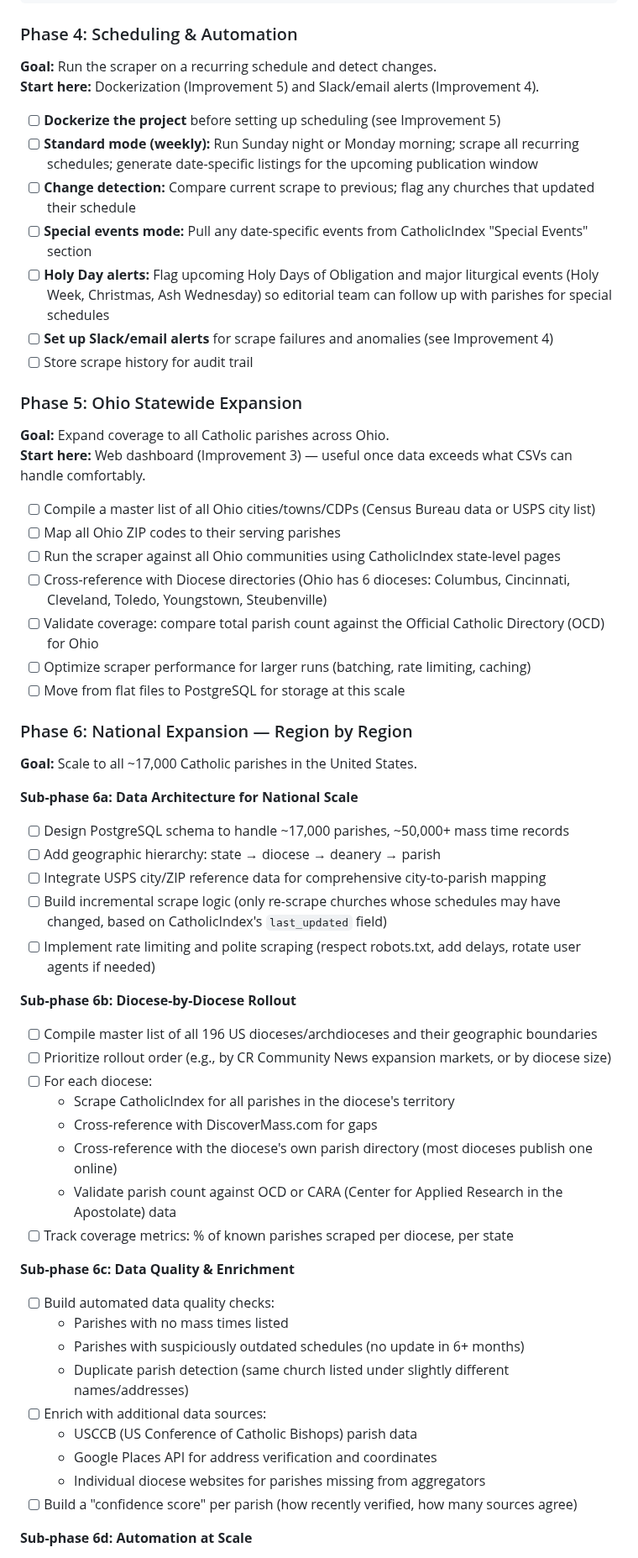
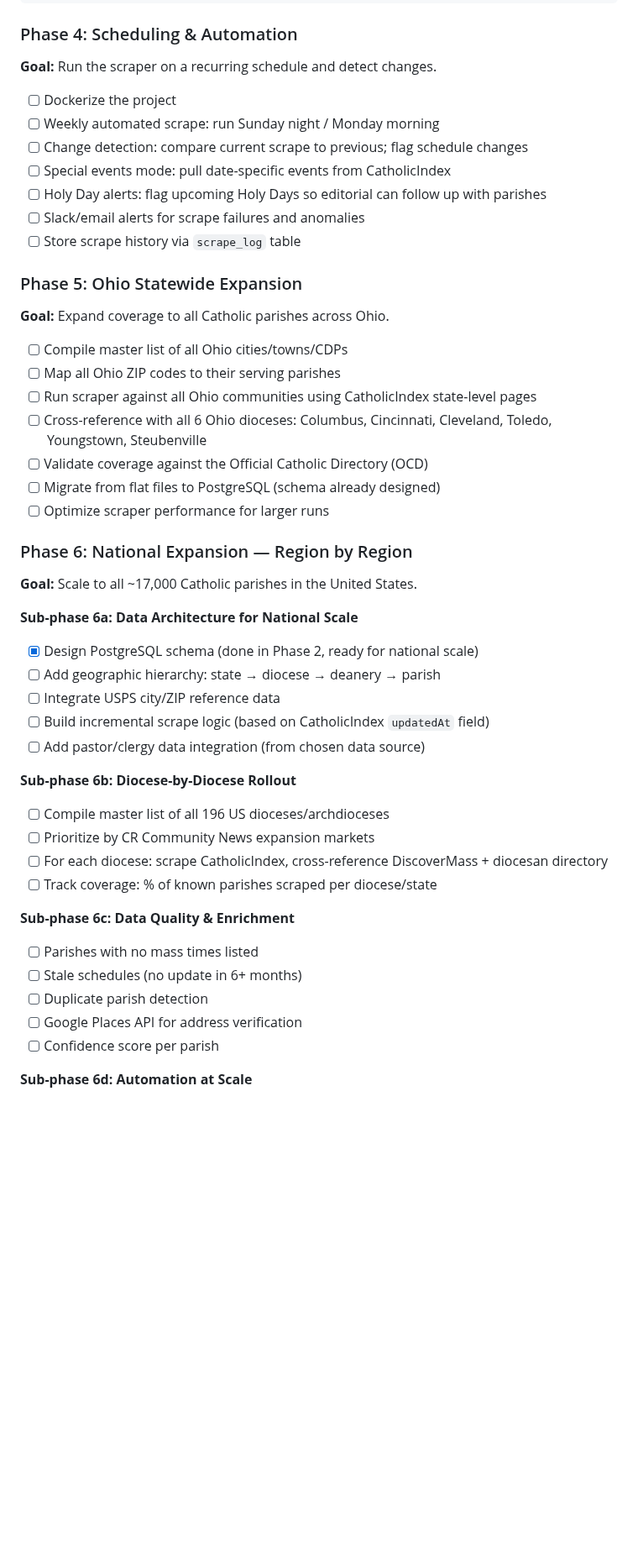
Before and after one commit to benashkar/catholic-mass-times-scraper, a Markdown page: mass-times-scraper-project-plan.md, the part around one of its changes. Shown at 84% size. Drawn GitHub-style; blank space fills up the shorter version.

```diff
--- a/mass-times-scraper-project-plan.md
+++ b/mass-times-scraper-project-plan.md
@@ -192,57 +197,47 @@ St. John XXIII                 | Sat, Mar 7, 2026  | Saturday  | 5:00 PM (Vigil)
 
 ### Phase 4: Scheduling & Automation
 **Goal:** Run the scraper on a recurring schedule and detect changes.
-**Start here:** Dockerization (Improvement 5) and Slack/email alerts (Improvement 4).
 
-- [ ] **Dockerize the project** before setting up scheduling (see Improvement 5)
-- [ ] **Standard mode (weekly):** Run Sunday night or Monday morning; scrape all recurring schedules; generate date-specific listings for the upcoming publication window
-- [ ] **Change detection:** Compare current scrape to previous; flag any churches that updated their schedule
-- [ ] **Special events mode:** Pull any date-specific events from CatholicIndex "Special Events" section
-- [ ] **Holy Day alerts:** Flag upcoming Holy Days of Obligation and major liturgical events (Holy Week, Christmas, Ash Wednesday) so editorial team can follow up with parishes for special schedules
-- [ ] **Set up Slack/email alerts** for scrape failures and anomalies (see Improvement 4)
-- [ ] Store scrape history for audit trail
+- [ ] Dockerize the project
+- [ ] Weekly automated scrape: run Sunday night / Monday morning
+- [ ] Change detection: compare current scrape to previous; flag schedule changes
+- [ ] Special events mode: pull date-specific events from CatholicIndex
+- [ ] Holy Day alerts: flag upcoming Holy Days so editorial can follow up with parishes
+- [ ] Slack/email alerts for scrape failures and anomalies
+- [ ] Store scrape history via `scrape_log` table
 
 ### Phase 5: Ohio Statewide Expansion
 **Goal:** Expand coverage to all Catholic parishes across Ohio.
-**Start here:** Web dashboard (Improvement 3) — useful once data exceeds what CSVs can handle comfortably.
 
-- [ ] Compile a master list of all Ohio cities/towns/CDPs (Census Bureau data or USPS city list)
+- [ ] Compile master list of all Ohio cities/towns/CDPs
 - [ ] Map all Ohio ZIP codes to their serving parishes
-- [ ] Run the scraper against all Ohio communities using CatholicIndex state-level pages
-- [ ] Cross-reference with Diocese directories (Ohio has 6 dioceses: Columbus, Cincinnati, Cleveland, Toledo, Youngstown, Steubenville)
-- [ ] Validate coverage: compare total parish count against the Official Catholic Directory (OCD) for Ohio
-- [ ] Optimize scraper performance for larger runs (batching, rate limiting, caching)
-- [ ] Move from flat files to PostgreSQL for storage at this scale
+- [ ] Run scraper against all Ohio communities using CatholicIndex state-level pages
+- [ ] Cross-reference with all 6 Ohio dioceses: Columbus, Cincinnati, Cleveland, Toledo, Youngstown, Steubenville
+- [ ] Validate coverage against the Official Catholic Directory (OCD)
+- [ ] Migrate from flat files to PostgreSQL (schema already designed)
+- [ ] Optimize scraper performance for larger runs
 
 ### Phase 6: National Expansion — Region by Region
 **Goal:** Scale to all ~17,000 Catholic parishes in the United States.
 
 **Sub-phase 6a: Data Architecture for National Scale**
-- [ ] Design PostgreSQL schema to handle ~17,000 parishes, ~50,000+ mass time records
+- [x] Design PostgreSQL schema (done in Phase 2, ready for national scale)
 - [ ] Add geographic hierarchy: state → diocese → deanery → parish
-- [ ] Integrate USPS city/ZIP reference data for comprehensive city-to-parish mapping
-- [ ] Build incremental scrape logic (only re-scrape churches whose schedules may have changed, based on CatholicIndex's `last_updated` field)
-- [ ] Implement rate limiting and polite scraping (respect robots.txt, add delays, rotate user agents if needed)
+- [ ] Integrate USPS city/ZIP reference data
+- [ ] Build incremental scrape logic (based on CatholicIndex `updatedAt` field)
+- [ ] Add pastor/clergy data integration (from chosen data source)
 
 **Sub-phase 6b: Diocese-by-Diocese Rollout**
-- [ ] Compile master list of all 196 US dioceses/archdioceses and their geographic boundaries
-- [ ] Prioritize rollout order (e.g., by CR Community News expansion markets, or by diocese size)
-- [ ] For each diocese:
-  - Scrape CatholicIndex for all parishes in the diocese's territory
-  - Cross-reference with DiscoverMass.com for gaps
-  - Cross-reference with the diocese's own parish directory (most dioceses publish one online)
-  - Validate parish count against OCD or CARA (Center for Applied Research in the Apostolate) data
-- [ ] Track coverage metrics: % of known parishes scraped per diocese, per state
+- [ ] Compile master list of all 196 US dioceses/archdioceses
+- [ ] Prioritize by CR Community News expansion markets
+- [ ] For each diocese: scrape CatholicIndex, cross-reference DiscoverMass + diocesan directory
+- [ ] Track coverage: % of known parishes scraped per diocese/state
 
 **Sub-phase 6c: Data Quality & Enrichment**
-- [ ] Build automated data quality checks:
-  - Parishes with no mass times listed
-  - Parishes with suspiciously outdated schedules (no update in 6+ months)
-  - Duplicate parish detection (same church listed under slightly different names/addresses)
-- [ ] Enrich with additional data sources:
-  - USCCB (US Conference of Catholic Bishops) parish data
-  - Google Places API for address verification and coordinates
-  - Individual diocese websites for parishes missing from aggregators
-- [ ] Build a "confidence score" per parish (how recently verified, how many sources agree)
+- [ ] Parishes with no mass times listed
+- [ ] Stale schedules (no update in 6+ months)
+- [ ] Duplicate parish detection
+- [ ] Google Places API for address verification
+- [ ] Confidence score per parish
 
 **Sub-phase 6d: Automation at Scale**
```
Also changed, not shown: other parts of mass-times-scraper-project-plan.md (+232 -274 lines).
